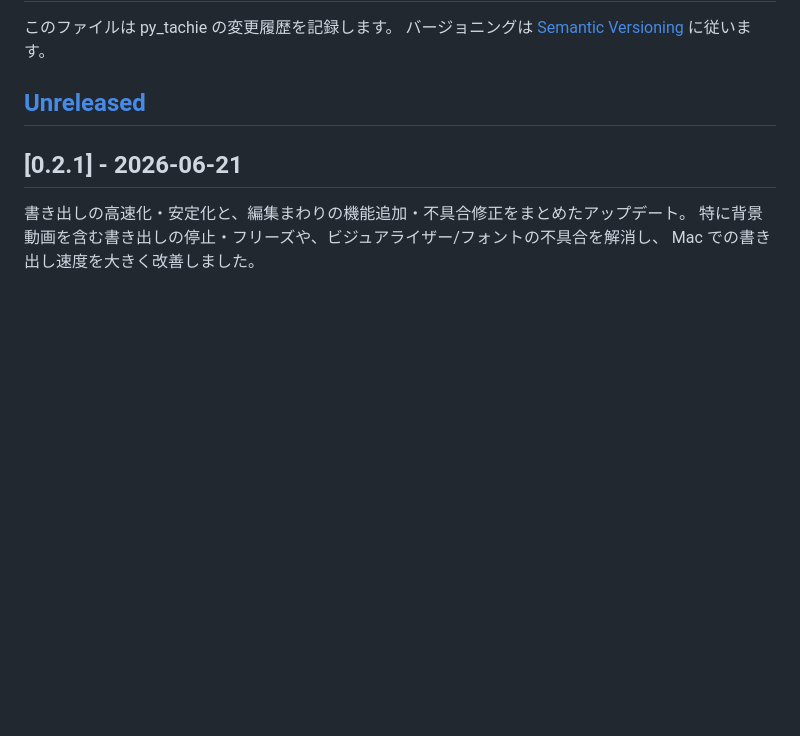
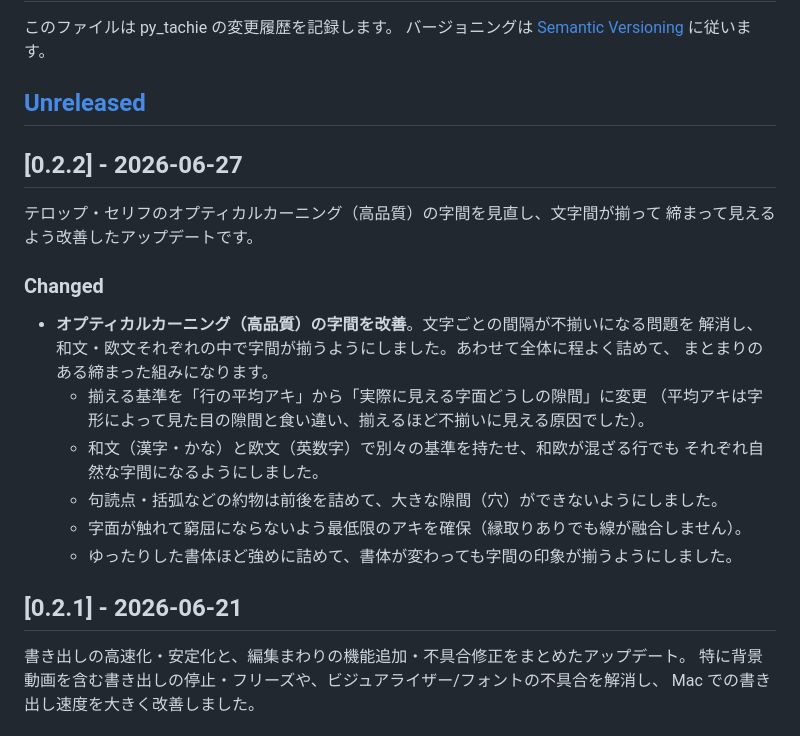
Before and after one commit to pyoru0309/py_tachie, a Markdown page: CHANGELOG.md, the part around the change. Rendered like a GitHub page; blank space fills up the shorter version.

Commit message:
docs(changelog): v0.2.2 (オプティカルカーニング字間改善)
Co-Authored-By: Claude Opus 4.8 <noreply@anthropic.com>

```diff
--- a/CHANGELOG.md
+++ b/CHANGELOG.md
@@ -4,6 +4,23 @@
 バージョニングは [Semantic Versioning](https://semver.org/lang/ja/) に従います。
 
 ## [Unreleased]
+
+## [0.2.2] - 2026-06-27
+
+テロップ・セリフのオプティカルカーニング（高品質）の字間を見直し、文字間が揃って
+締まって見えるよう改善したアップデートです。
+
+### Changed
+- **オプティカルカーニング（高品質）の字間を改善**。文字ごとの間隔が不揃いになる問題を
+  解消し、和文・欧文それぞれの中で字間が揃うようにしました。あわせて全体に程よく詰めて、
+  まとまりのある締まった組みになります。
+  - 揃える基準を「行の平均アキ」から「実際に見える字面どうしの隙間」に変更
+    （平均アキは字形によって見た目の隙間と食い違い、揃えるほど不揃いに見える原因でした）。
+  - 和文（漢字・かな）と欧文（英数字）で別々の基準を持たせ、和欧が混ざる行でも
+    それぞれ自然な字間になるようにしました。
+  - 句読点・括弧などの約物は前後を詰めて、大きな隙間（穴）ができないようにしました。
+  - 字面が触れて窮屈にならないよう最低限のアキを確保（縁取りありでも線が融合しません）。
+  - ゆったりした書体ほど強めに詰めて、書体が変わっても字間の印象が揃うようにしました。
 
 ## [0.2.1] - 2026-06-21
 
```
